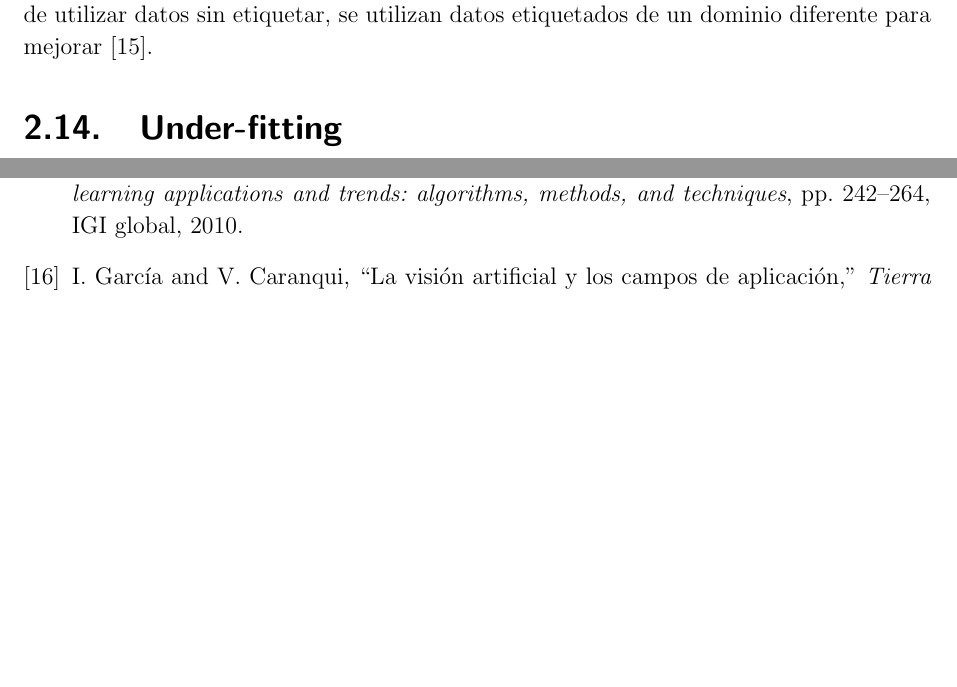
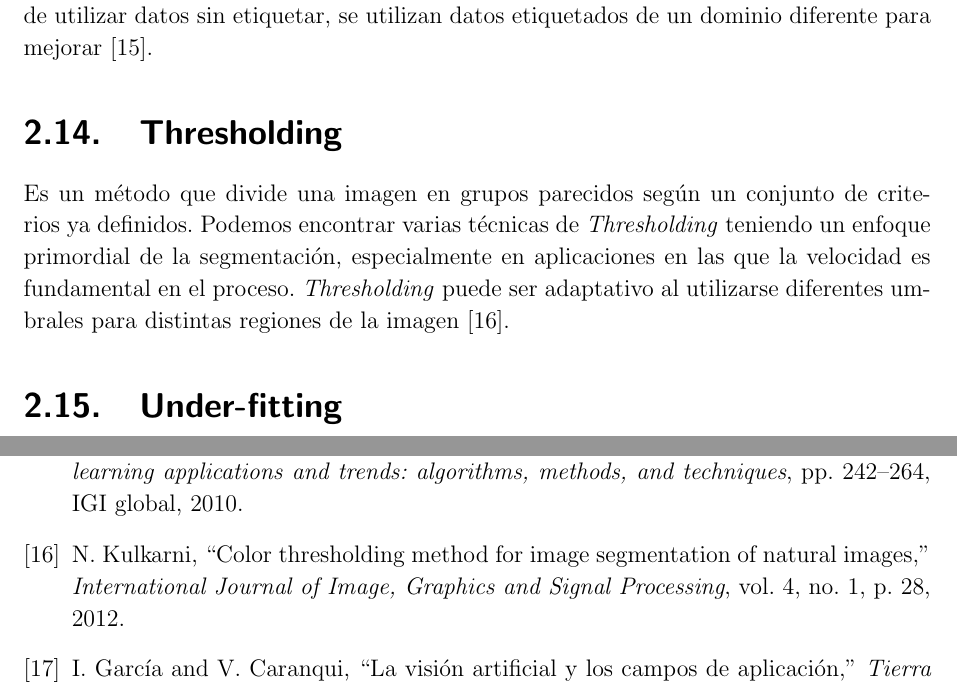
Before and after one commit to JohnJCaicedo/Documento, a LaTeX book (Documento Latex/PlantillaPG.tex, which reads Documento Latex/Bib/biblio.bib, Documento Latex/Capitulos/Cap1.tex): two parts of pages 15 and 63 of 65, joined at a grey line, cut so that both start at the same text, the shorter picture padded with empty space. Compiled offline with pdfLaTeX.

Commit message:
Conceptos

```diff
--- a/Documento Latex/Bib/biblio.bib
+++ b/Documento Latex/Bib/biblio.bib
@@ -470,3 +470,14 @@
   year={2012},
   publisher={Elsevier}
 }
+
+@article{kulkarni2012color,
+  title={Color thresholding method for image segmentation of natural images},
+  author={Kulkarni, Nilima},
+  journal={International Journal of Image, Graphics and Signal Processing},
+  volume={4},
+  number={1},
+  pages={28},
+  year={2012},
+  publisher={Modern Education and Computer Science Press}
+}
--- a/Documento Latex/Capitulos/Cap1.tex
+++ b/Documento Latex/Capitulos/Cap1.tex
@@ -157,6 +157,12 @@ El objetivo del procesamiento de imágenes no es aumentar la información que se
 El aprendizaje por transferencia se define como la mejora del aprendizaje en una nueva tarea a través de la transferencia de conocimientos de una tarea relacionada que ya se ha aprendido. Aunque la mayoría de los algoritmos de aprendizaje automático están diseñados para abordar tareas individuales, el desarrollo de algoritmos que faciliten el aprendizaje por transferencia es un tema de interés permanente en la comunidad de aprendizaje automático. El aprendizaje por transferencia se utiliza para mejorar a un alumno de un dominio mediante la transferencia de información de un dominio relacionado. Podemos basarnos en experiencias no técnicas del mundo real para entender por qué es posible el aprendizaje por transferencia.\\
 
 Como en el caso del aprendizaje semisupervisado, los métodos de aprendizaje por transferencia se utilizan cuando hay una escasez directa de los datos de entrenamiento subyacentes. Sin embargo, la diferencia con el aprendizaje semisupervisado es que, en lugar de utilizar datos sin etiquetar, se utilizan datos etiquetados de un dominio diferente para mejorar \cite{ref_14}.
+
+\section{\textit{Thresholding}}
+
+
+Es un método que divide una imagen en grupos parecidos según un conjunto de criterios ya definidos. Podemos encontrar varias técnicas de \textit{Thresholding} teniendo un enfoque primordial de la segmentación, especialmente en aplicaciones en las que la velocidad es fundamental en el proceso. \textit{Thresholding} puede ser adaptativo al utilizarse diferentes umbrales para distintas regiones de la imagen \cite{kulkarni2012color}.
+
 
 \section{\textit{Under-fitting}}
 
```
Also changed, not shown: Documento Latex/PlantillaPG.bbl, Documento Latex/Capitulos/Cap1.tex (2 more changed lines), 6 other files.
